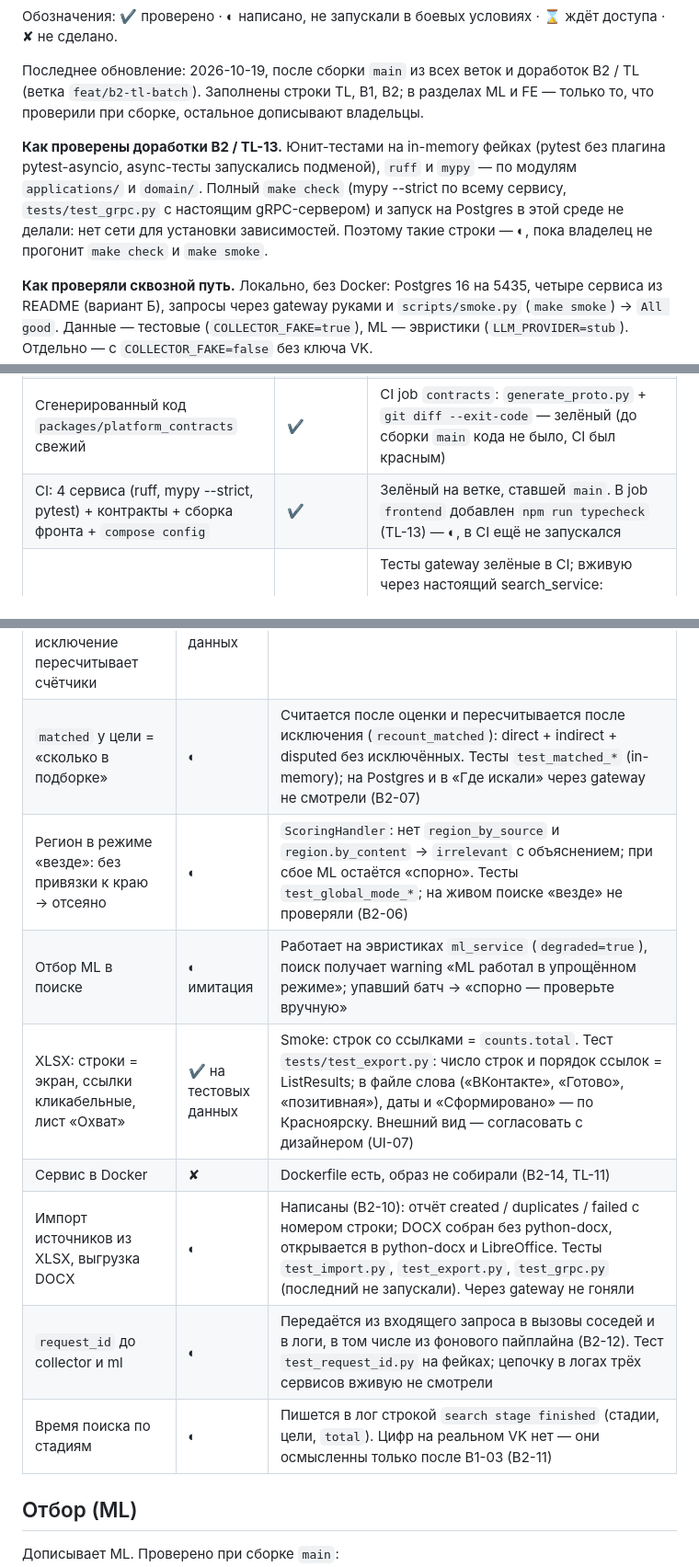
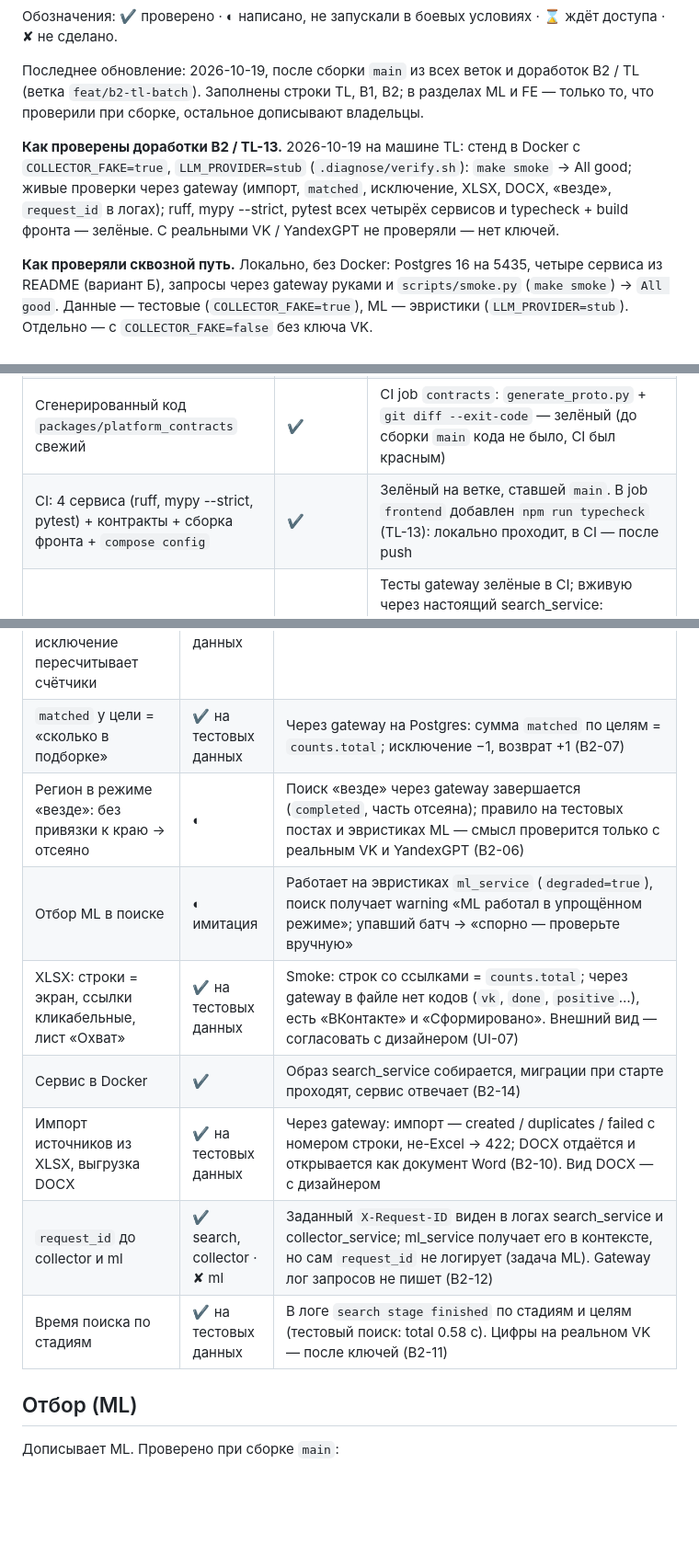
Before and after one commit to reaper-kia/MP, a Markdown page: docs/STATUS.md, 3 parts joined by grey strips. Shown at 92% size. GitHub-like rendering; blank space fills up the shorter version.

Commit message:
docs: STATUS и B2-14 по итогам прогона стенда в Docker (smoke, живые проверки, make check)
Co-Authored-By: Claude Opus 5.5 <noreply@anthropic.com>
Claude-Session: https://claude.ai/code/session_012xabXRWPSKL2gAe14zjq19

```diff
--- a/docs/STATUS.md
+++ b/docs/STATUS.md
@@ -8,7 +8,7 @@
 Последнее обновление: 2026-10-19, после сборки `main` из всех веток и доработок B2 / TL (ветка `feat/b2-tl-batch`). Заполнены строки TL, B1, B2; в разделах
 ML и FE — только то, что проверили при сборке, остальное дописывают владельцы.
 
-**Как проверены доработки B2 / TL-13.** Юнит-тестами на in-memory фейках (pytest без плагина pytest-asyncio, async-тесты запускались подменой), `ruff` и `mypy` — по модулям `applications/` и `domain/`. Полный `make check` (mypy --strict по всему сервису, `tests/test_grpc.py` с настоящим gRPC-сервером) и запуск на Postgres в этой среде не делали: нет сети для установки зависимостей. Поэтому такие строки — ◐, пока владелец не прогонит `make check` и `make smoke`.
+**Как проверены доработки B2 / TL-13.** 2026-10-19 на машине TL: стенд в Docker с `COLLECTOR_FAKE=true`, `LLM_PROVIDER=stub` (`.diagnose/verify.sh`): `make smoke` → All good; живые проверки через gateway (импорт, `matched`, исключение, XLSX, DOCX, «везде», `request_id` в логах); ruff, mypy --strict, pytest всех четырёх сервисов и typecheck + build фронта — зелёные. С реальными VK / YandexGPT не проверяли — нет ключей.
 
 **Как проверяли сквозной путь.** Локально, без Docker: Postgres 16 на 5435, четыре сервиса из README
 (вариант Б), запросы через gateway руками и `scripts/smoke.py` (`make smoke`) → `All good`. Данные —
@@ -22,7 +22,7 @@ ML и FE — только то, что проверили при сборке,
 | Контракты v1: proto + `openapi.yaml` согласованы между собой | ◐ | Прочитаны целиком, расхождения исправлены (period end, `region_terms`, `CancelSearch`, 429/501, фильтры в `listGroups`/`exportSearch`, `query_type: null`); вся цепочка работает по ним. «Заморожен» **не объявлен** (TL-02) |
 | Справочники `docs/API.md`, `docs/GRPC.md`, `docs/api-types.ts` свежие | ✔ | CI job `contracts` перегенерирует и сравнивает с репо — зелёный |
 | Сгенерированный код `packages/platform_contracts` свежий | ✔ | CI job `contracts`: `generate_proto.py` + `git diff --exit-code` — зелёный (до сборки `main` кода не было, CI был красным) |
-| CI: 4 сервиса (ruff, mypy --strict, pytest) + контракты + сборка фронта + `compose config` | ✔ | Зелёный на ветке, ставшей `main`. В job `frontend` добавлен `npm run typecheck` (TL-13) — ◐, в CI ещё не запускался |
+| CI: 4 сервиса (ruff, mypy --strict, pytest) + контракты + сборка фронта + `compose config` | ✔ | Зелёный на ветке, ставшей `main`. В job `frontend` добавлен `npm run typecheck` (TL-13): локально проходит, в CI — после push |
 | Gateway: все 17 ручек, маппинг enum'ов и ошибок | ✔ | Тесты gateway зелёные в CI; вживую через настоящий search_service: площадки, resolve, источники (409 на дубль, PATCH, DELETE), поиск selected и global, results, groups, exclusion, XLSX, retry, cancel, 422 с `details`, 404, `/health/ready`. Импорт — 501 (B2-10) |
 | Prism-мок отдаёт ответы по `openapi.yaml` | ✔ | Поднимали `npm run mock` (:4010) при FE-01, ответы 200 по примерам |
 | `make smoke` (источник → поиск → статус → results → группы → XLSX → 404) | ✔ на тестовых данных | Локально без Docker, `COLLECTOR_FAKE=true` → `All good`; строк со ссылками в XLSX = `counts.total`. С реальным VK — ⌛ (нет ключа) |
@@ -63,14 +63,14 @@ ML и FE — только то, что проверили при сборке,
 | Повтор не дублирует подборку; одинаковый текст в трёх группах = три записи | ✔ на in-memory БД | Тесты из ТЗ `test_retry_does_not_duplicate`, `test_same_text_in_three_groups_is_three_records` (B2-13); на Postgres держат unique `(search_id, publication_id)` и `PostKey` |
 | Неизвестная дата ≠ «в периоде»; вне периода в подборку не попадает | ✔ | Тесты `test_unknown_date_not_marked_in_period`, `test_out_of_period_post_not_saved` |
 | Выдача: вкладки, фильтры, сортировки, группы; исключение пересчитывает счётчики | ✔ на тестовых данных | Через gateway |
-| `matched` у цели = «сколько в подборке» | ◐ | Считается после оценки и пересчитывается после исключения (`recount_matched`): direct + indirect + disputed без исключённых. Тесты `test_matched_*` (in-memory); на Postgres и в «Где искали» через gateway не смотрели (B2-07) |
-| Регион в режиме «везде»: без привязки к краю → отсеяно | ◐ | `ScoringHandler`: нет `region_by_source` и `region.by_content` → `irrelevant` с объяснением; при сбое ML остаётся «спорно». Тесты `test_global_mode_*`; на живом поиске «везде» не проверяли (B2-06) |
+| `matched` у цели = «сколько в подборке» | ✔ на тестовых данных | Через gateway на Postgres: сумма `matched` по целям = `counts.total`; исключение −1, возврат +1 (B2-07) |
+| Регион в режиме «везде»: без привязки к краю → отсеяно | ◐ | Поиск «везде» через gateway завершается (`completed`, часть отсеяна); правило на тестовых постах и эвристиках ML — смысл проверится только с реальным VK и YandexGPT (B2-06) |
 | Отбор ML в поиске | ◐ имитация | Работает на эвристиках `ml_service` (`degraded=true`), поиск получает warning «ML работал в упрощённом режиме»; упавший батч → «спорно — проверьте вручную» |
-| XLSX: строки = экран, ссылки кликабельные, лист «Охват» | ✔ на тестовых данных | Smoke: строк со ссылками = `counts.total`. Тест `tests/test_export.py`: число строк и порядок ссылок = ListResults; в файле слова («ВКонтакте», «Готово», «позитивная»), даты и «Сформировано» — по Красноярску. Внешний вид — согласовать с дизайнером (UI-07) |
-| Сервис в Docker | ✘ | Dockerfile есть, образ не собирали (B2-14, TL-11) |
-| Импорт источников из XLSX, выгрузка DOCX | ◐ | Написаны (B2-10): отчёт created / duplicates / failed с номером строки; DOCX собран без python-docx, открывается в python-docx и LibreOffice. Тесты `test_import.py`, `test_export.py`, `test_grpc.py` (последний не запускали). Через gateway не гоняли |
-| `request_id` до collector и ml | ◐ | Передаётся из входящего запроса в вызовы соседей и в логи, в том числе из фонового пайплайна (B2-12). Тест `test_request_id.py` на фейках; цепочку в логах трёх сервисов вживую не смотрели |
-| Время поиска по стадиям | ◐ | Пишется в лог строкой `search stage finished` (стадии, цели, `total`). Цифр на реальном VK нет — они осмысленны только после B1-03 (B2-11) |
+| XLSX: строки = экран, ссылки кликабельные, лист «Охват» | ✔ на тестовых данных | Smoke: строк со ссылками = `counts.total`; через gateway в файле нет кодов (`vk`, `done`, `positive`…), есть «ВКонтакте» и «Сформировано». Внешний вид — согласовать с дизайнером (UI-07) |
+| Сервис в Docker | ✔ | Образ search_service собирается, миграции при старте проходят, сервис отвечает (B2-14) |
+| Импорт источников из XLSX, выгрузка DOCX | ✔ на тестовых данных | Через gateway: импорт — created / duplicates / failed с номером строки, не-Excel → 422; DOCX отдаётся и открывается как документ Word (B2-10). Вид DOCX — с дизайнером |
+| `request_id` до collector и ml | ✔ search, collector · ✘ ml | Заданный `X-Request-ID` виден в логах search_service и collector_service; ml_service получает его в контексте, но сам `request_id` не логирует (задача ML). Gateway лог запросов не пишет (B2-12) |
+| Время поиска по стадиям | ✔ на тестовых данных | В логе `search stage finished` по стадиям и целям (тестовый поиск: total 0.58 с). Цифры на реальном VK — после ключей (B2-11) |
 
 ## Отбор (ML)
 
```
Also changed, not shown: other parts of docs/STATUS.md (+1 -1 lines), docs/tasks/B2-search.md (+2 -0 lines).
